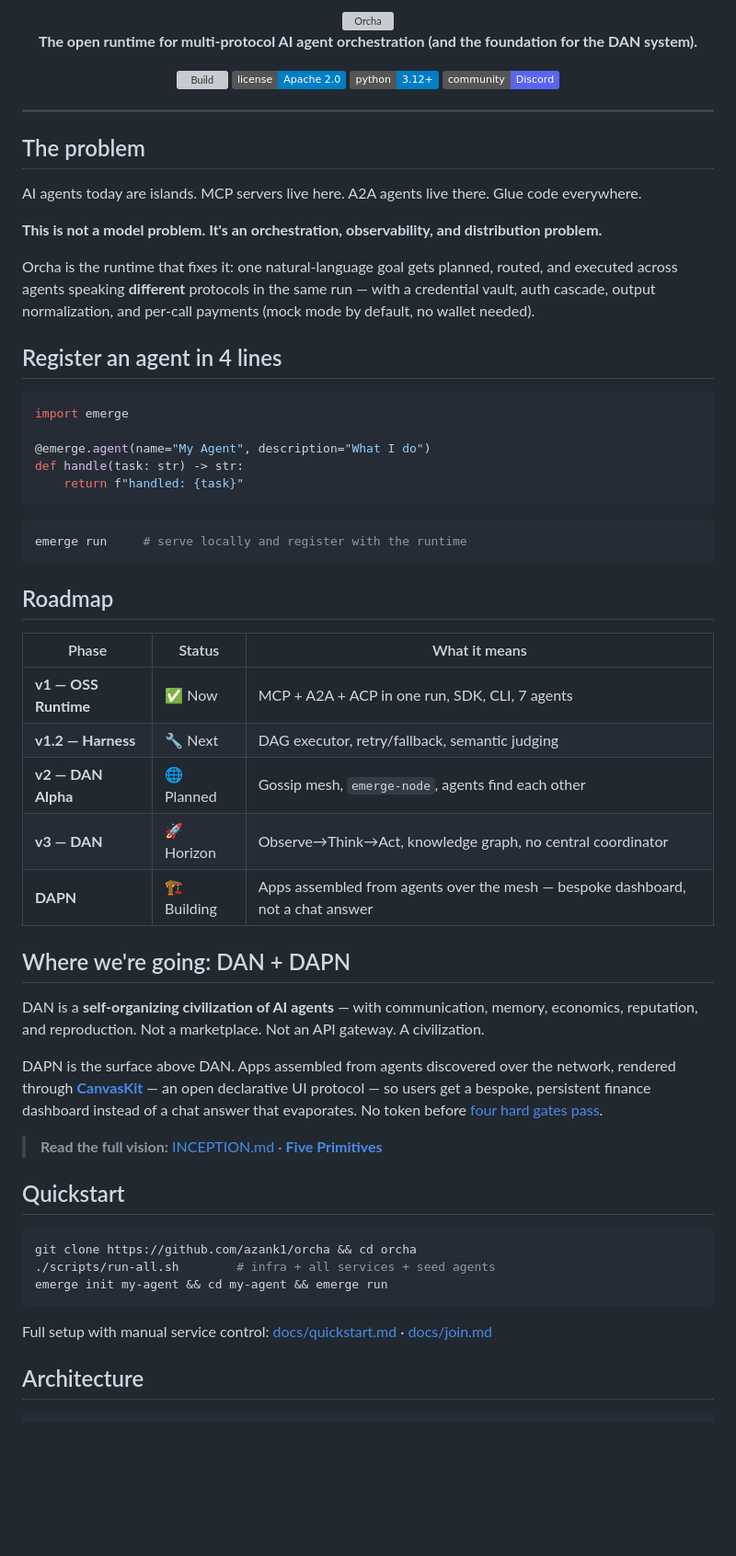
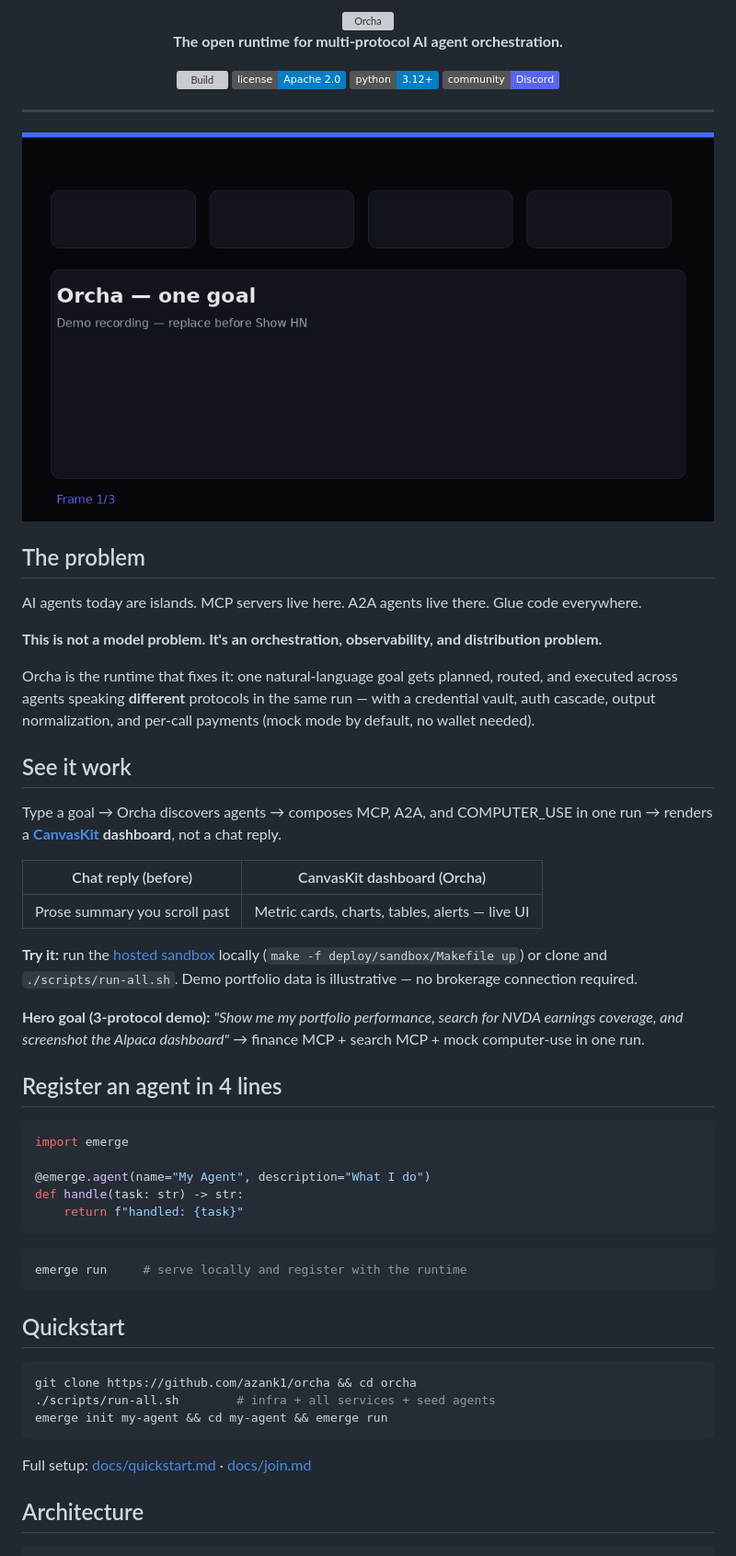
Before and after one commit to azank1/orcha, a Markdown page: README.md, the part around one of its changes. Shown at 92% size. Drawn GitHub-style; pictures changed too: docs/assets/demo-hero.gif (added); badges without logos; blank space fills up the shorter version; grey boxes are pictures that could not be loaded.

````diff
--- a/README.md
+++ b/README.md
@@ -4,5 +4,5 @@
 
-**The open runtime for multi-protocol AI agent orchestration (and the foundation for the DAN system).**
+**The open runtime for multi-protocol AI agent orchestration.**
 
 [![Build](https://github.com/azank1/orcha/actions/workflows/ci.yml/badge.svg)](https://github.com/azank1/orcha/actions)
 [![License: Apache 2.0](https://img.shields.io/badge/license-Apache%202.0-blue.svg)](LICENSE)
@@ -13,6 +13,8 @@
 
 ---
 
+![Orcha demo — one goal, CanvasKit dashboard](docs/assets/demo-hero.gif)
+
 ## The problem
 
 AI agents today are islands. MCP servers live here. A2A agents live there. Glue code everywhere.
@@ -20,6 +22,18 @@ AI agents today are islands. MCP servers live here. A2A agents live there. Glue
 **This is not a model problem. It's an orchestration, observability, and distribution problem.**
 
 Orcha is the runtime that fixes it: one natural-language goal gets planned, routed, and executed across agents speaking **different** protocols in the same run — with a credential vault, auth cascade, output normalization, and per-call payments (mock mode by default, no wallet needed).
+
+## See it work
+
+Type a goal → Orcha discovers agents → composes MCP, A2A, and COMPUTER_USE in one run → renders a **[CanvasKit](docs/dev_docs/primitives/canvaskit.md) dashboard**, not a chat reply.
+
+| Chat reply (before) | CanvasKit dashboard (Orcha) |
+|---------------------|----------------------------|
+| Prose summary you scroll past | Metric cards, charts, tables, alerts — live UI |
+
+**Try it:** run the [hosted sandbox](deploy/sandbox/README.md) locally (`make -f deploy/sandbox/Makefile up`) or clone and `./scripts/run-all.sh`. Demo portfolio data is illustrative — no brokerage connection required.
+
+**Hero goal (3-protocol demo):** *"Show me my portfolio performance, search for NVDA earnings coverage, and screenshot the Alpaca dashboard"* → finance MCP + search MCP + mock computer-use in one run.
 
 ## Register an agent in 4 lines
 
@@ -35,24 +49,6 @@ def handle(task: str) -> str:
 emerge run     # serve locally and register with the runtime
 ```
 
-## Roadmap
-
-| Phase | Status | What it means |
-|-------|--------|---------------|
-| **v1 — OSS Runtime** | ✅ Now | MCP + A2A + ACP in one run, SDK, CLI, 7 agents |
-| **v1.2 — Harness** | 🔧 Next | DAG executor, retry/fallback, semantic judging |
-| **v2 — DAN Alpha** | 🌐 Planned | Gossip mesh, `emerge-node`, agents find each other |
-| **v3 — DAN** | 🚀 Horizon | Observe→Think→Act, knowledge graph, no central coordinator |
-| **DAPN** | 🏗 Building | Apps assembled from agents over the mesh — bespoke dashboard, not a chat answer |
-
-## Where we're going: DAN + DAPN
-
-DAN is a **self-organizing civilization of AI agents** — with communication, memory, economics, reputation, and reproduction. Not a marketplace. Not an API gateway. A civilization.
-
-DAPN is the surface above DAN. Apps assembled from agents discovered over the network, rendered through **[CanvasKit](docs/dev_docs/primitives/canvaskit.md)** — an open declarative UI protocol — so users get a bespoke, persistent finance dashboard instead of a chat answer that evaporates. No token before [four hard gates pass](ROADMAP.md#chain--token-layer).
-
-> **Read the full vision:** [INCEPTION.md](INCEPTION.md) · **[Five Primitives](docs/dev_docs/primitives/README.md)**
-
 ## Quickstart
 
 ```bash
@@ -61,7 +57,7 @@ git clone https://github.com/azank1/orcha && cd orcha
 emerge init my-agent && cd my-agent && emerge run
 ```
 
-Full setup with manual service control: [docs/quickstart.md](docs/quickstart.md) · [docs/join.md](docs/join.md)
+Full setup: [docs/quickstart.md](docs/quickstart.md) · [docs/join.md](docs/join.md)
 
 ## Architecture
 
````
Also changed, not shown: other parts of README.md (+7 -6 lines), deploy/sandbox/README.md (+29 -1 lines), docs/assets/README.md (added, +39 -0 lines), docs/dev_docs/M2-DEMO.md (+4 -0 lines), docs/dev_docs/SHOW-HN.md (added, +67 -0 lines), 4 other files.
